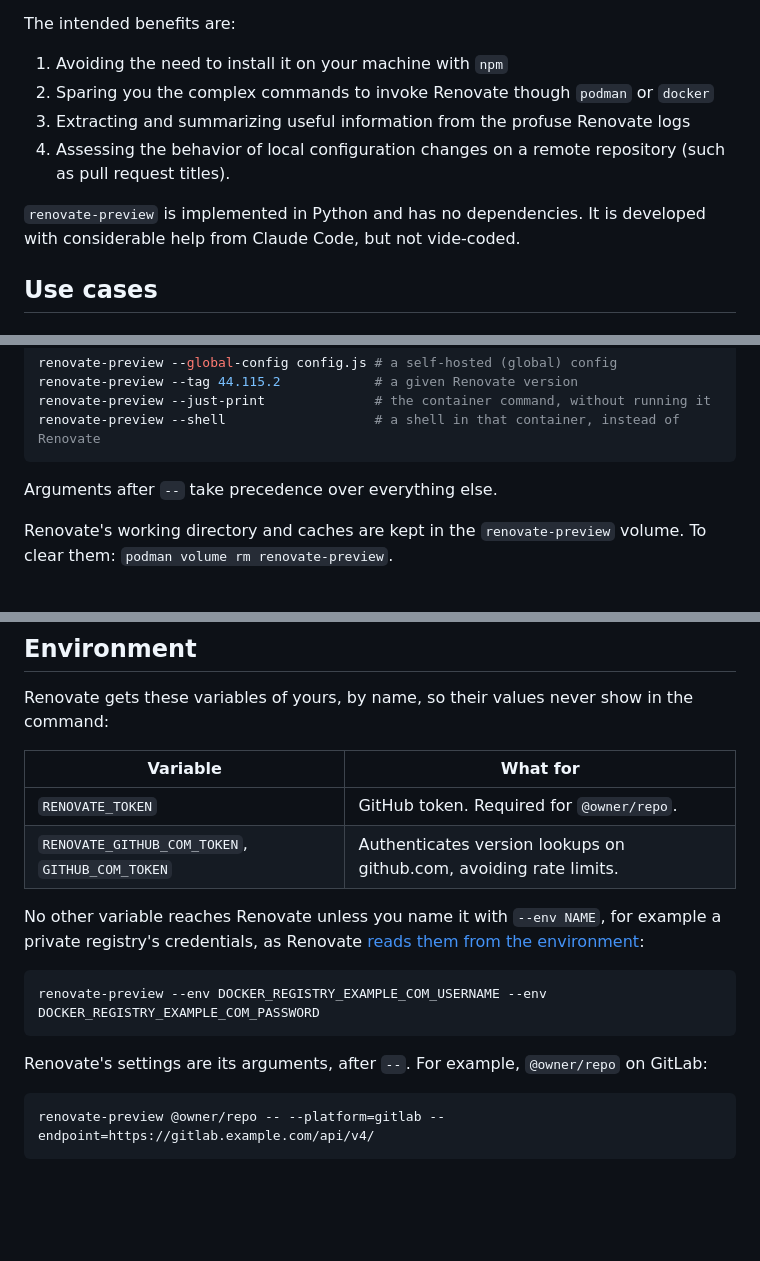
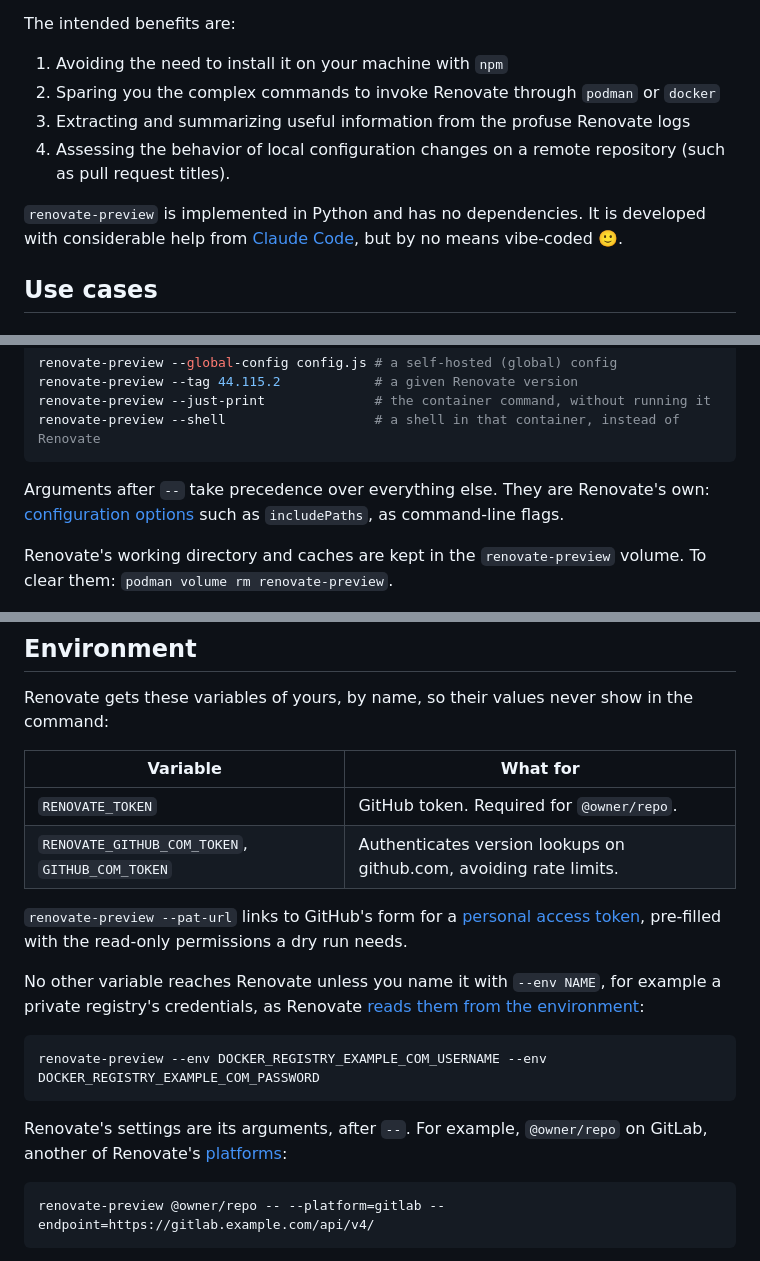
Before and after one commit to kwentine/renovate-preview, a Markdown page: README.md, 3 parts joined by grey strips. GitHub-like rendering; blank space fills up the shorter version.

Commit message:
Add links to README

````diff
--- a/README.md
+++ b/README.md
@@ -7,12 +9,13 @@ using whichever of `podman` or `docker` is installed.
 
 The intended benefits are:
 1. Avoiding the need to install it on your machine with `npm`
-2. Sparing you the complex commands to invoke Renovate though `podman` or `docker`
+2. Sparing you the complex commands to invoke Renovate through `podman` or `docker`
 3. Extracting and summarizing useful information from the profuse Renovate logs
 4. Assessing the behavior of local configuration changes on a remote repository (such as pull request titles).
 
 `renovate-preview` is implemented in Python and has no dependencies.
-It is developed with considerable help from Claude Code, but not vide-coded.
+It is developed with considerable help from [Claude Code](https://claude.com/claude-code), but by no means vibe-coded 🙂.
+
 
 ## Use cases
 
@@ -100,7 +106,9 @@ renovate-preview --just-print              # the container command, without runn
 renovate-preview --shell                   # a shell in that container, instead of Renovate
 ```
 
-Arguments after `--` take precedence over everything else.
+Arguments after `--` take precedence over everything else. They are Renovate's own:
+[configuration options](https://docs.renovatebot.com/configuration-options/) such as
+`includePaths`, as command-line flags.
 
 Renovate's working directory and caches are kept in the `renovate-preview` volume. To
 clear them: `podman volume rm renovate-preview`.
@@ -115,6 +123,10 @@ command:
 | `RENOVATE_TOKEN`                                | GitHub token. Required for `@owner/repo`.                          |
 | `RENOVATE_GITHUB_COM_TOKEN`, `GITHUB_COM_TOKEN` | Authenticates version lookups on github.com, avoiding rate limits. |
 
+`renovate-preview --pat-url` links to GitHub's form for a
+[personal access token](https://docs.github.com/en/authentication/keeping-your-account-and-data-secure/managing-your-personal-access-tokens),
+pre-filled with the read-only permissions a dry run needs.
+
 No other variable reaches Renovate unless you name it with `--env NAME`, for example a
 private registry's credentials, as Renovate
 [reads them from the environment](https://docs.renovatebot.com/self-hosted-configuration/#detecthostrulesfromenv):
@@ -123,7 +135,8 @@ private registry's credentials, as Renovate
 renovate-preview --env DOCKER_REGISTRY_EXAMPLE_COM_USERNAME --env DOCKER_REGISTRY_EXAMPLE_COM_PASSWORD
 ```
 
-Renovate's settings are its arguments, after `--`. For example, `@owner/repo` on GitLab:
+Renovate's settings are its arguments, after `--`. For example, `@owner/repo` on GitLab,
+another of Renovate's [platforms](https://docs.renovatebot.com/modules/platform/):
 
 ```sh
 renovate-preview @owner/repo -- --platform=gitlab --endpoint=https://gitlab.example.com/api/v4/
````
Also changed, not shown: other parts of README.md (+12 -7 lines).
